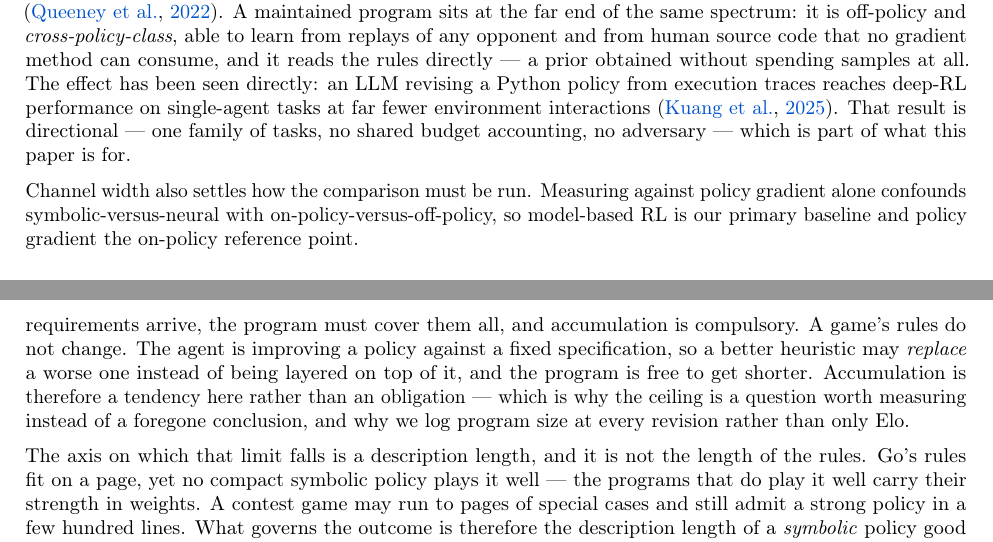
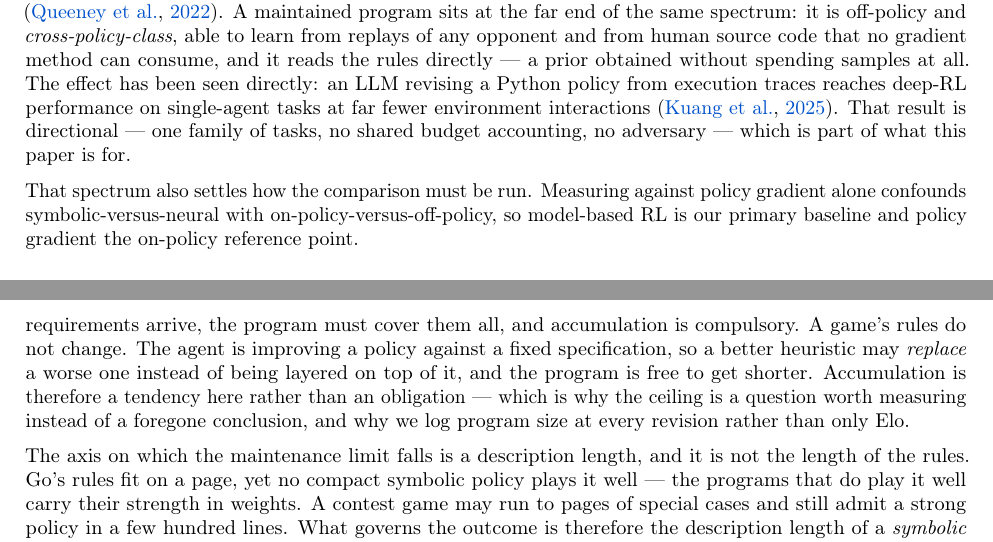
Before and after one commit to yks23/How-Far-Can-Heuristic-Learning-Go, a LaTeX document (main.tex, which reads sections/01-introduction.tex): two parts of pages 2 and 3 of 6, joined at a grey line, cut so that both start at the same text. Compiled offline with pdfLaTeX.

Commit message:
Fix two referents in the introduction
- 'Channel width' was a metaphor used once and introduced nowhere; the
  paragraph's actual term is the on-policy/off-policy spectrum, which is
  also what the confound it describes is about.
- 'that limit' reached back across an intervening paragraph whose last
  noun was program size, so the nearest referent was the wrong one.

```diff
--- a/sections/01-introduction.tex
+++ b/sections/01-introduction.tex
@@ -126,7 +126,7 @@ far fewer environment interactions \citep{kuang2025generative}. That result is
 directional --- one family of tasks, no shared budget accounting, no adversary
 --- which is part of what this paper is for.
 
-Channel width also settles how the comparison must be run. Measuring against
+That spectrum also settles how the comparison must be run. Measuring against
 policy gradient alone confounds symbolic-versus-neural with
 on-policy-versus-off-policy, so model-based RL is our primary baseline and policy
 gradient the on-policy reference point.
@@ -166,8 +166,8 @@ shorter. Accumulation is therefore a tendency here rather than an obligation ---
 which is why the ceiling is a question worth measuring instead of a foregone
 conclusion, and why we log program size at every revision rather than only Elo.
 
-The axis on which that limit falls is a description length, and it is not the
-length of the rules. Go's rules fit on a page, yet no compact symbolic policy
+The axis on which the maintenance limit falls is a description length, and it is
+not the length of the rules. Go's rules fit on a page, yet no compact symbolic policy
 plays it well --- the programs that do play it well carry their strength in
 weights. A contest game may run to pages of special cases and still admit a
 strong policy in a few hundred lines. What governs the outcome is therefore the
```
